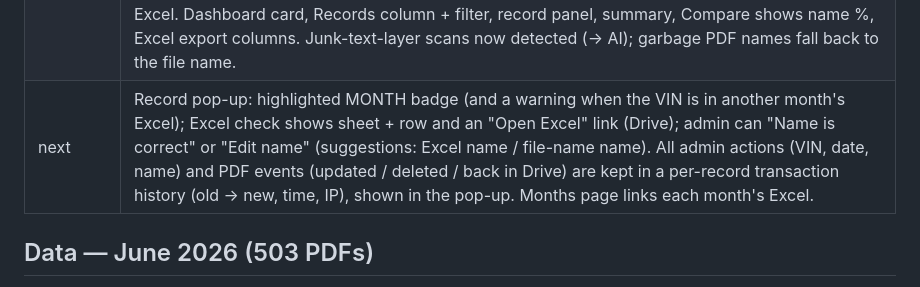
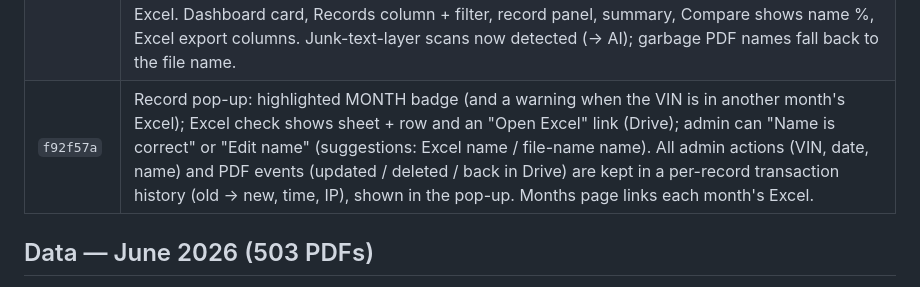
Before and after one commit to sirisakG2/wallbox-report, a Markdown page: history.md, the part around the change. Drawn GitHub-style.

Commit message:
Record pop-up review features in history
Co-Authored-By: Claude Opus 5.5 <noreply@anthropic.com>

```diff
--- a/history.md
+++ b/history.md
@@ -20,7 +20,7 @@ Live: https://wallbox.anotai.net (also wallbox-report.pages.dev) · Repo: sirisa
 | 06225d0 | Folder changes: "Check folder" compares Drive with the last import — New / Updated (same name, newer modified date, or re-uploaded under a new file id) / Deleted (no longer in the folder) / Unchanged. Updated PDFs are read again (admin review kept) and marked "Updated dd/mm"; deleted PDFs keep their record, marked "Deleted dd/mm" (mark removed if the file returns). Shown in Records (pill + filter), record details, import summary, month cards and Excel export. |
 | 912bf9d | VIN check by 3 sources, file name is the reference: file name VIN (record key) · VIN photo (must confirm it) · paper VIN box (low priority). KPI levels ① Match 3/3 · ② File = Photo (paper differs) · ③ Not matched (photo does not confirm the file name). Free reader and AI now check the photo against the file name VIN first. Dashboard 3 KPI cards, Records "VIN check" column + filter, record panel shows the 3 sources, summary and export updated. Existing June + May data back-filled: 13 records re-keyed from paper/temporary IDs to the file name VIN, 69 more photos confirmed free. |
 | 3a5695a | Checking method 2 — Excel check: the file name VIN is looked up in the submission Excel (column H "Vinno") and the PDF customer name compared with column D; confidence % = name similarity (titles, spaces, punctuation, tone-mark/font glitches ignored; "person / company" names part by part; first-name-only counts as close). KPI: Match ≥95% · Close 80–94% · Different <80% · Not in Excel. Dashboard card, Records column + filter, record panel, summary, Compare shows name %, Excel export columns. Junk-text-layer scans now detected (→ AI); garbage PDF names fall back to the file name. |
-| next | Record pop-up: highlighted MONTH badge (and a warning when the VIN is in another month's Excel); Excel check shows sheet + row and an "Open Excel" link (Drive); admin can "Name is correct" or "Edit name" (suggestions: Excel name / file-name name). All admin actions (VIN, date, name) and PDF events (updated / deleted / back in Drive) are kept in a per-record transaction history (old → new, time, IP), shown in the pop-up. Months page links each month's Excel. |
+| `f92f57a` | Record pop-up: highlighted MONTH badge (and a warning when the VIN is in another month's Excel); Excel check shows sheet + row and an "Open Excel" link (Drive); admin can "Name is correct" or "Edit name" (suggestions: Excel name / file-name name). All admin actions (VIN, date, name) and PDF events (updated / deleted / back in Drive) are kept in a per-record transaction history (old → new, time, IP), shown in the pop-up. Months page links each month's Excel. |
 
 ## Data — June 2026 (503 PDFs)
 - First import: 485 records saved; stopped reading photos when the free Workers AI allowance (10,000 neurons/day) ran out.
```
